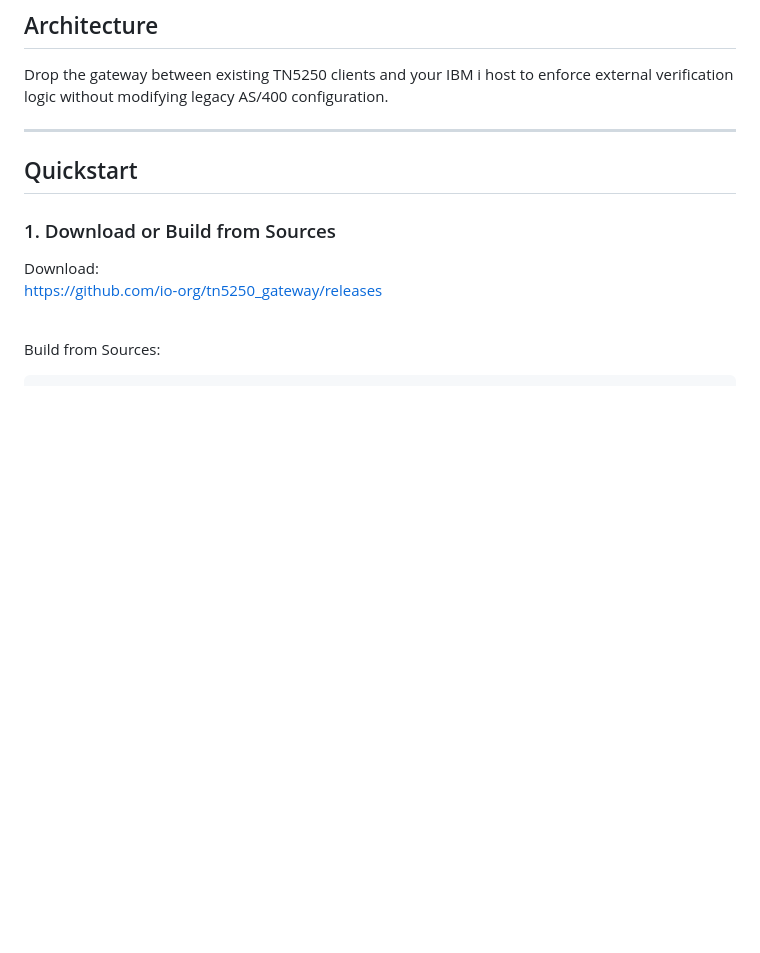
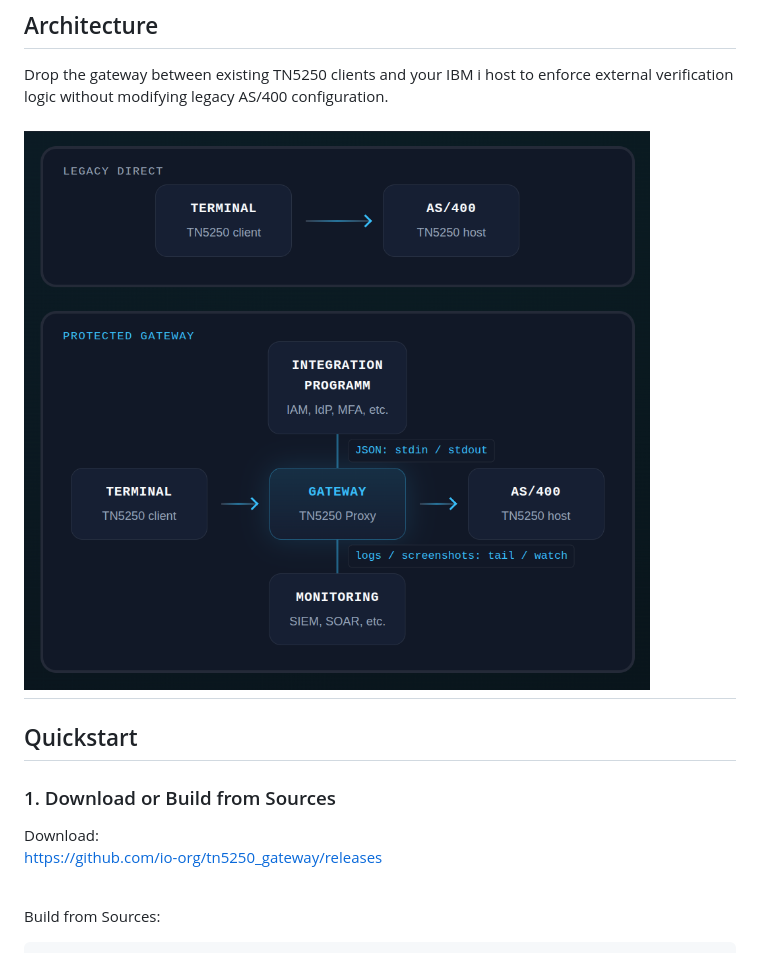
Before and after one commit to io-org/tn5250_gateway, a Markdown page: README.md, the part around the change. GitHub-like rendering; pictures changed too: docs/arch.png (added); blank space fills up the shorter version.

```diff
--- a/README.md
+++ b/README.md
@@ -23,6 +23,7 @@ A Interceptable, lightweight gateway for IBM i that enables TN5250 connections w
 
 Drop the gateway between existing TN5250 clients and your IBM i host to enforce external verification logic without modifying legacy AS/400 configuration.
 
+![Setup Screen](docs/arch.png)
 ---
 
 ## Quickstart
```
